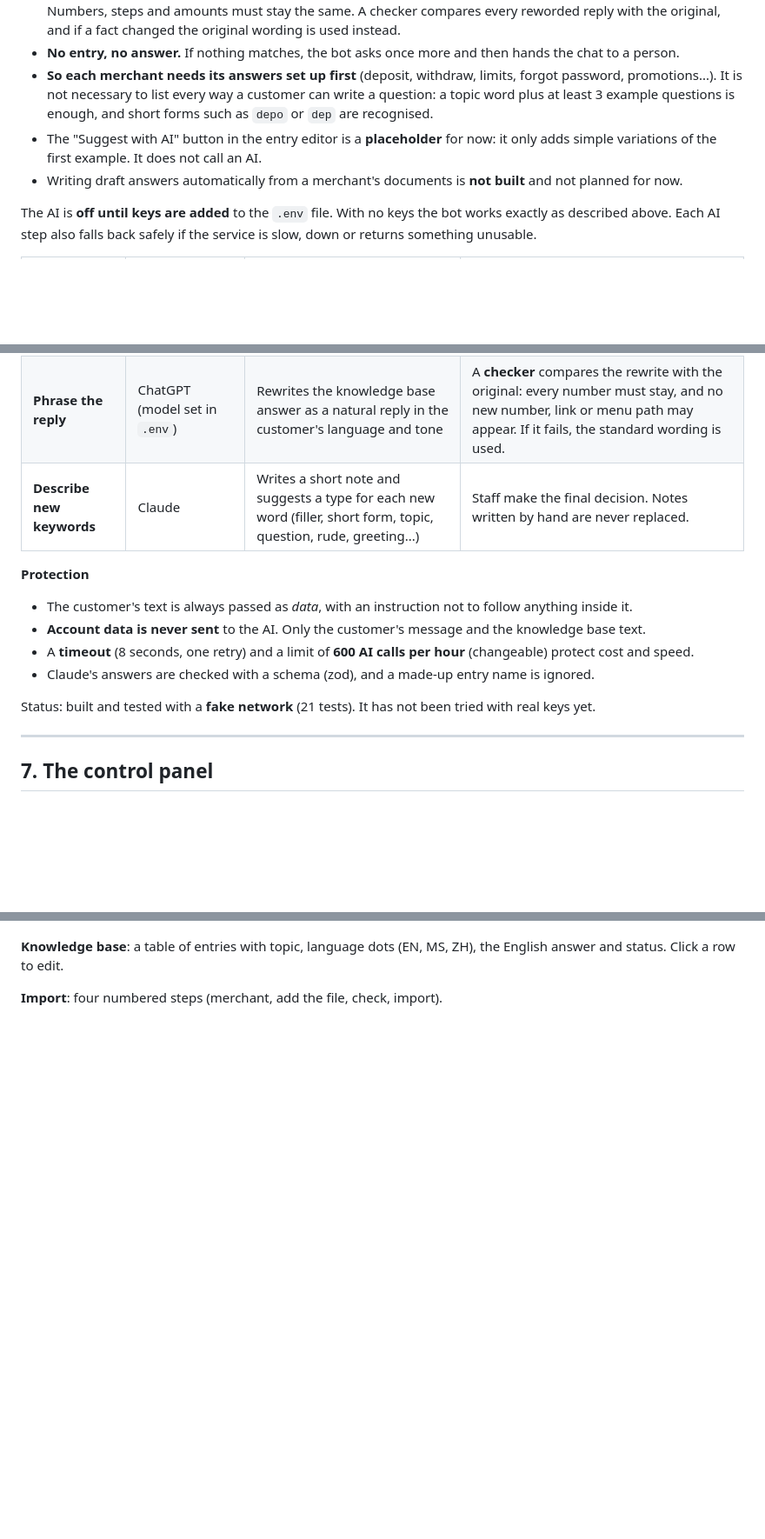
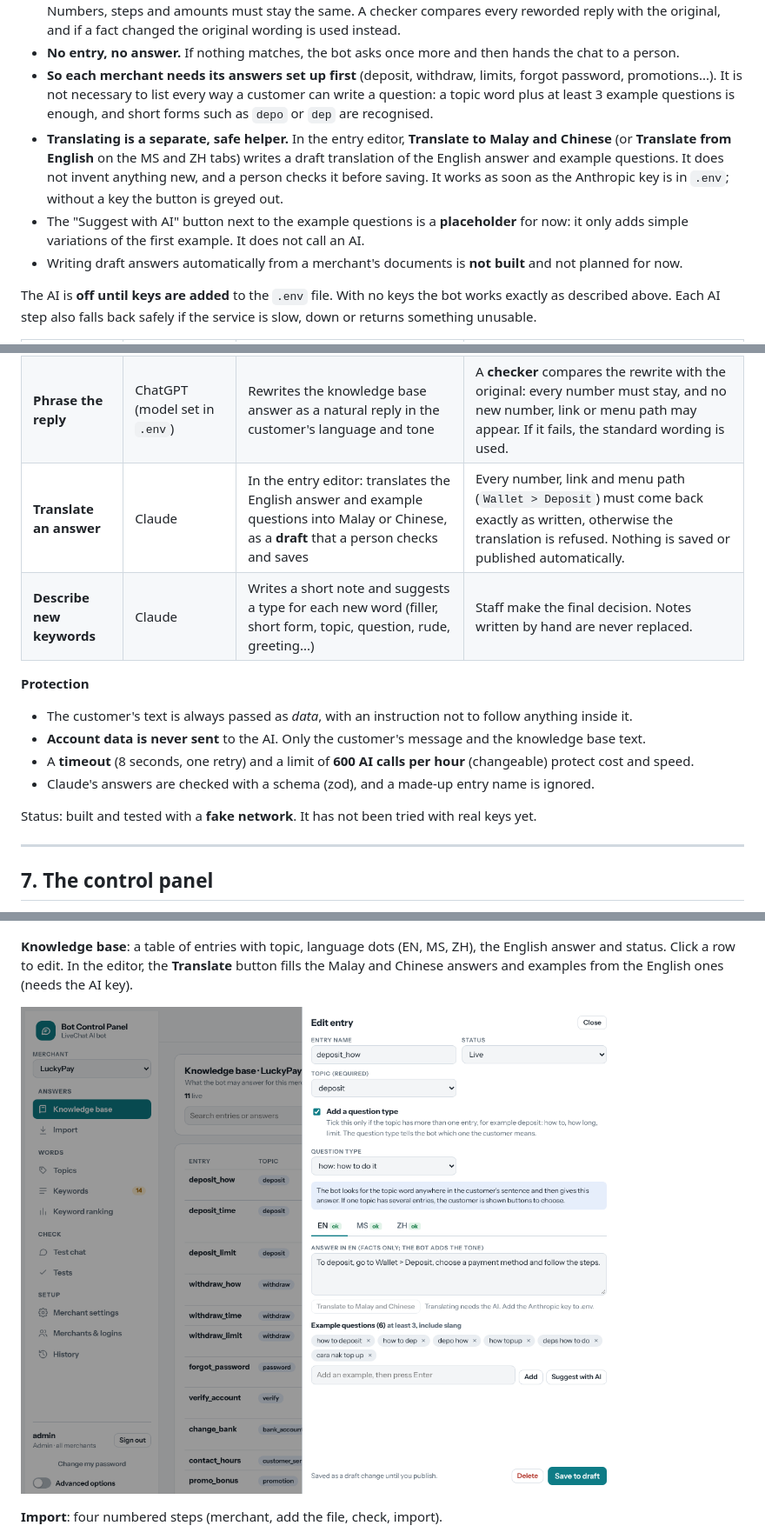
Before and after one commit to yiling0923/aibot, a Markdown page: docs/SYSTEM.md, 3 parts joined by grey strips. Shown at 87% size. GitHub-like rendering; pictures changed too: docs/img/panel-translate.png (added); blank space fills up the shorter version.

```diff
--- a/docs/SYSTEM.md
+++ b/docs/SYSTEM.md
@@ -202,7 +202,8 @@ All fixed texts (greetings, buttons, refusal, limits, account answers) exist in
 - **ChatGPT only rewords.** It takes the written answer and says it in the merchant's tone (friendly or formal). Numbers, steps and amounts must stay the same. A checker compares every reworded reply with the original, and if a fact changed the original wording is used instead.
 - **No entry, no answer.** If nothing matches, the bot asks once more and then hands the chat to a person.
 - **So each merchant needs its answers set up first** (deposit, withdraw, limits, forgot password, promotions...). It is not necessary to list every way a customer can write a question: a topic word plus at least 3 example questions is enough, and short forms such as `depo` or `dep` are recognised.
-- The "Suggest with AI" button in the entry editor is a **placeholder** for now: it only adds simple variations of the first example. It does not call an AI.
+- **Translating is a separate, safe helper.** In the entry editor, **Translate to Malay and Chinese** (or **Translate from English** on the MS and ZH tabs) writes a draft translation of the English answer and example questions. It does not invent anything new, and a person checks it before saving. It works as soon as the Anthropic key is in `.env`; without a key the button is greyed out.
+- The "Suggest with AI" button next to the example questions is a **placeholder** for now: it only adds simple variations of the first example. It does not call an AI.
 - Writing draft answers automatically from a merchant's documents is **not built** and not planned for now.
 
 The AI is **off until keys are added** to the `.env` file. With no keys the bot works exactly as described above. Each AI step also falls back safely if the service is slow, down or returns something unusable.
@@ -211,6 +212,7 @@ The AI is **off until keys are added** to the `.env` file. With no keys the bot
 |---|---|---|---|
 | **Find the entry** | Claude (default model `claude-haiku-5-5`) | Only when no keyword matched: asks which knowledge base entry the message is about | The answer must be a real entry and at least **75% sure**. Otherwise ignored. |
 | **Phrase the reply** | ChatGPT (model set in `.env`) | Rewrites the knowledge base answer as a natural reply in the customer's language and tone | A **checker** compares the rewrite with the original: every number must stay, and no new number, link or menu path may appear. If it fails, the standard wording is used. |
+| **Translate an answer** | Claude | In the entry editor: translates the English answer and example questions into Malay or Chinese, as a **draft** that a person checks and saves | Every number, link and menu path (`Wallet > Deposit`) must come back exactly as written, otherwise the translation is refused. Nothing is saved or published automatically. |
 | **Describe new keywords** | Claude | Writes a short note and suggests a type for each new word (filler, short form, topic, question, rude, greeting...) | Staff make the final decision. Notes written by hand are never replaced. |
 
 **Protection**
@@ -220,7 +222,7 @@ The AI is **off until keys are added** to the `.env` file. With no keys the bot
 - A **timeout** (8 seconds, one retry) and a limit of **600 AI calls per hour** (changeable) protect cost and speed.
 - Claude's answers are checked with a schema (zod), and a made-up entry name is ignored.
 
-Status: built and tested with a **fake network** (21 tests). It has not been tried with real keys yet.
+Status: built and tested with a **fake network**. It has not been tried with real keys yet.
 
 ---
 
@@ -728,7 +730,9 @@ Other design rules:
 
 ![Login](img/login.png)
 
-**Knowledge base**: a table of entries with topic, language dots (EN, MS, ZH), the English answer and status. Click a row to edit.
+**Knowledge base**: a table of entries with topic, language dots (EN, MS, ZH), the English answer and status. Click a row to edit. In the editor, the **Translate** button fills the Malay and Chinese answers and examples from the English ones (needs the AI key).
+
+![Entry editor](img/panel-translate.png)
 
 **Import**: four numbered steps (merchant, add the file, check, import).
 
```
Also changed, not shown: other parts of docs/SYSTEM.md (+4 -2 lines), README.md (+6 -0 lines), 10 other files.
